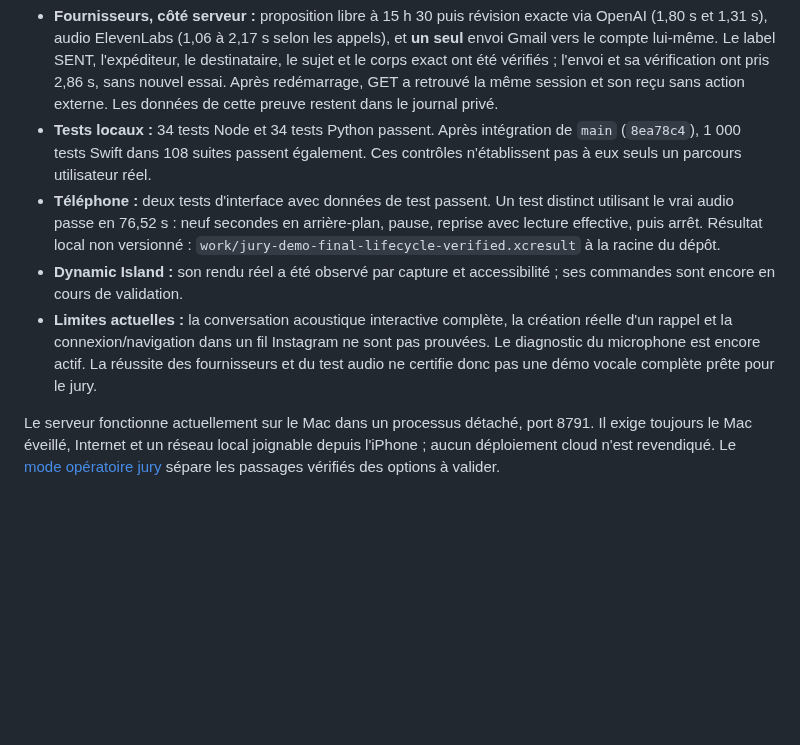
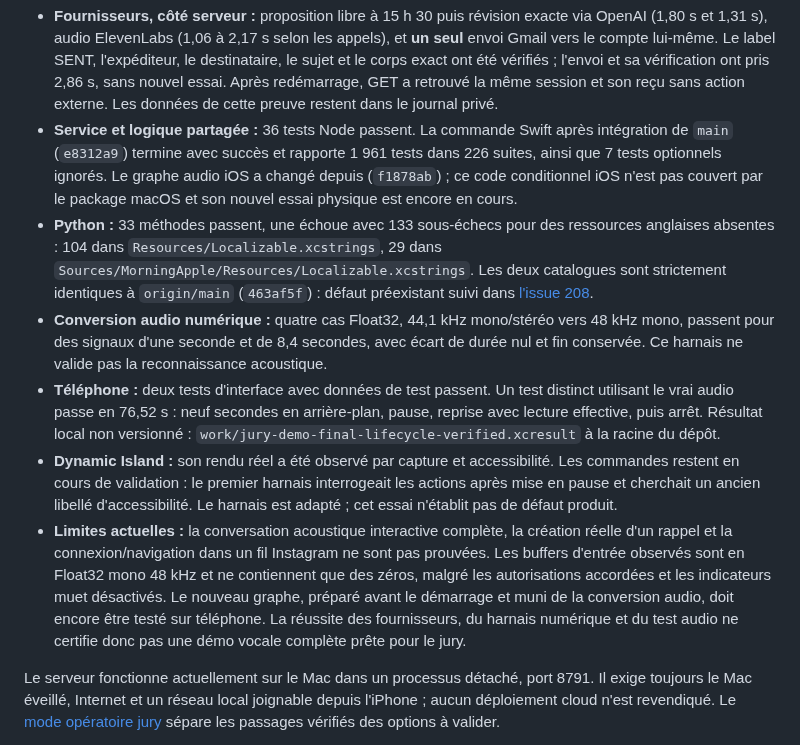
Before and after one commit to gderamchi/morning-operator, a Markdown page: Services/JuryDemo/README.md, the part around the change. Drawn GitHub-style; blank space fills up the shorter version.

Commit message:
docs: refresh combined jury checks and acoustic evidence limits

```diff
--- a/Services/JuryDemo/README.md
+++ b/Services/JuryDemo/README.md
@@ -121,10 +121,12 @@ Les tests locaux simulent les fournisseurs et vérifient le contrat, les erreurs
 Vérifications réelles du 16 octobre 2026 :
 
 - **Fournisseurs, côté serveur :** proposition libre à 15 h 30 puis révision exacte via OpenAI (1,80 s et 1,31 s), audio ElevenLabs (1,06 à 2,17 s selon les appels), et **un seul** envoi Gmail vers le compte lui-même. Le label SENT, l'expéditeur, le destinataire, le sujet et le corps exact ont été vérifiés ; l'envoi et sa vérification ont pris 2,86 s, sans nouvel essai. Après redémarrage, GET a retrouvé la même session et son reçu sans action externe. Les données de cette preuve restent dans le journal privé.
-- **Tests locaux :** 34 tests Node et 34 tests Python passent. Après intégration de `main` (`8ea78c4`), 1 000 tests Swift dans 108 suites passent également. Ces contrôles n'établissent pas à eux seuls un parcours utilisateur réel.
+- **Service et logique partagée :** 36 tests Node passent. La commande Swift après intégration de `main` (`e8312a9`) termine avec succès et rapporte 1 961 tests dans 226 suites, ainsi que 7 tests optionnels ignorés. Le graphe audio iOS a changé depuis (`f1878ab`) ; ce code conditionnel iOS n'est pas couvert par le package macOS et son nouvel essai physique est encore en cours.
+- **Python :** 33 méthodes passent, une échoue avec 133 sous-échecs pour des ressources anglaises absentes : 104 dans `Resources/Localizable.xcstrings`, 29 dans `Sources/MorningApple/Resources/Localizable.xcstrings`. Les deux catalogues sont strictement identiques à `origin/main` (`463af5f`) : défaut préexistant suivi dans [l'issue 208](https://github.com/gibouu/morning-operator/issues/208).
+- **Conversion audio numérique :** quatre cas Float32, 44,1 kHz mono/stéréo vers 48 kHz mono, passent pour des signaux d'une seconde et de 8,4 secondes, avec écart de durée nul et fin conservée. Ce harnais ne valide pas la reconnaissance acoustique.
 - **Téléphone :** deux tests d'interface avec données de test passent. Un test distinct utilisant le vrai audio passe en 76,52 s : neuf secondes en arrière-plan, pause, reprise avec lecture effective, puis arrêt. Résultat local non versionné : `work/jury-demo-final-lifecycle-verified.xcresult` à la racine du dépôt.
-- **Dynamic Island :** son rendu réel a été observé par capture et accessibilité ; ses commandes sont encore en cours de validation.
-- **Limites actuelles :** la conversation acoustique interactive complète, la création réelle d'un rappel et la connexion/navigation dans un fil Instagram ne sont pas prouvées. Le diagnostic du microphone est encore actif. La réussite des fournisseurs et du test audio ne certifie donc pas une démo vocale complète prête pour le jury.
+- **Dynamic Island :** son rendu réel a été observé par capture et accessibilité. Les commandes restent en cours de validation : le premier harnais interrogeait les actions après mise en pause et cherchait un ancien libellé d'accessibilité. Le harnais est adapté ; cet essai n'établit pas de défaut produit.
+- **Limites actuelles :** la conversation acoustique interactive complète, la création réelle d'un rappel et la connexion/navigation dans un fil Instagram ne sont pas prouvées. Les buffers d'entrée observés sont en Float32 mono 48 kHz et ne contiennent que des zéros, malgré les autorisations accordées et les indicateurs muet désactivés. Le nouveau graphe, préparé avant le démarrage et muni de la conversion audio, doit encore être testé sur téléphone. La réussite des fournisseurs, du harnais numérique et du test audio ne certifie donc pas une démo vocale complète prête pour le jury.
 
 Le serveur fonctionne actuellement sur le Mac dans un processus détaché, port 8791. Il exige toujours le Mac éveillé, Internet et un réseau local joignable depuis l'iPhone ; aucun déploiement cloud n'est revendiqué. Le [mode opératoire jury](../../docs/JURY-DEMO.md) sépare les passages vérifiés des options à valider.
 
```
Also changed, not shown: docs/JURY-DEMO.md (+5 -3 lines).
